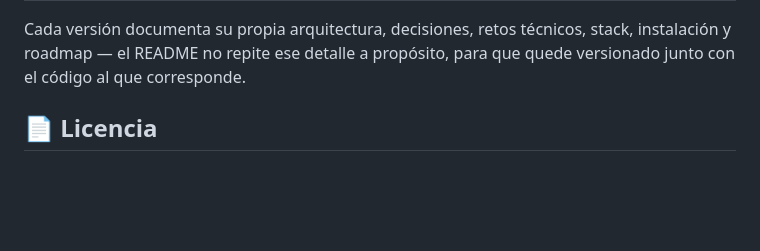
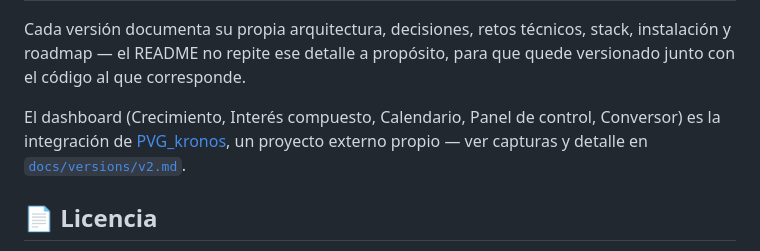
Before and after one commit to alejandro-xoxo/Kronos_Bot, a Markdown page: README.md, the part around the change. Drawn GitHub-style; blank space fills up the shorter version.

```diff
--- a/README.md
+++ b/README.md
@@ -53,6 +53,8 @@ Arquitectura, retos técnicos, instalación y configuración están documentados
 
 Cada versión documenta su propia arquitectura, decisiones, retos técnicos, stack, instalación y roadmap — el README no repite ese detalle a propósito, para que quede versionado junto con el código al que corresponde.
 
+El dashboard (Crecimiento, Interés compuesto, Calendario, Panel de control, Conversor) es la integración de [PVG_kronos](https://github.com/alejandro-xoxo/PGV_kronos.git), un proyecto externo propio — ver capturas y detalle en [`docs/versions/v2.md`](docs/versions/v2.md#-evidencia-real).
+
 ## 📄 Licencia
 
 Uso personal / portafolio. El código es público para que se vea el proceso, pero no está pensado como librería reusable ni producto de terceros. Si algo de acá te sirve como referencia, adelante — mencioná la fuente.
```
Also changed, not shown: docs/versions/v2.md (+18 -0 lines), docs/screenshots/06-dashboard-pvg-crecimiento.png (added), docs/screenshots/07-dashboard-pvg-interes-compuesto.png (added), docs/screenshots/08-dashboard-pvg-calendario.png (added), docs/screenshots/09-dashboard-pvg-panel-control.png (added), docs/screenshots/10-dashboard-pvg-conversor.png (added).
